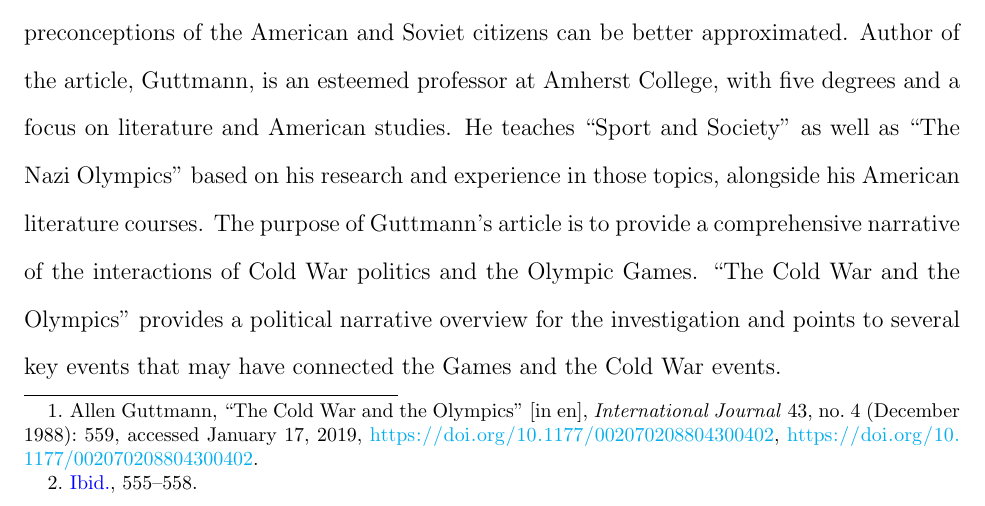
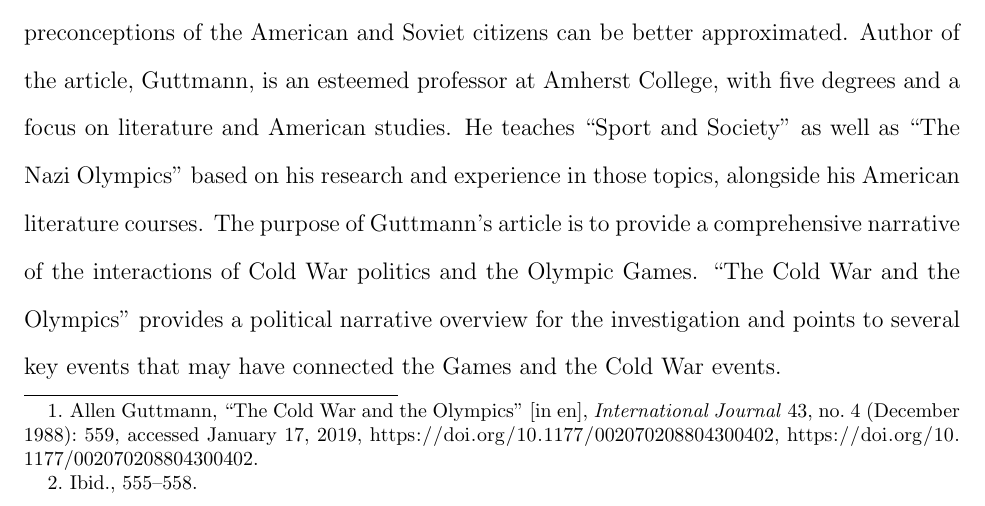
Before and after one commit to tynanpurdy/history-ia, a LaTeX document (latex/history-ia.tex): part of page 3 of 14, cut so that both start at the same text. Compiled offline with pdfLaTeX.

Commit message:
Fixed hyperlink colors

```diff
--- a/latex/history-ia.tex
+++ b/latex/history-ia.tex
@@ -16,8 +16,8 @@
 \hypersetup{
 	colorlinks=true,
 	linkcolor=black,
-	urlcolor=cyan,
-	citecolor=blue,
+	urlcolor=black,
+	citecolor=black,
 }
 
 \addbibresource{history-ia.bib}
```
Also changed, not shown: latex/history-ia.pdf.
